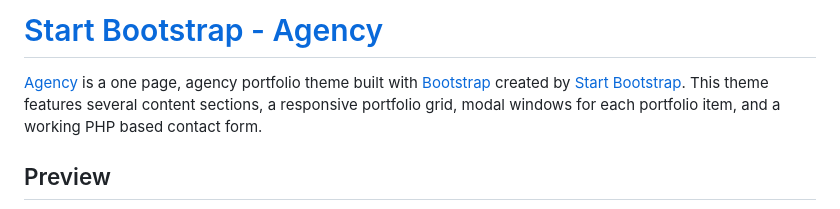
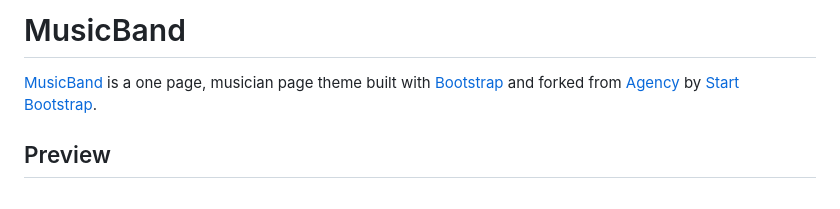
Before and after one commit to rolodoom/musicband, a Markdown page: README.md, the part around the change printed below. GitHub-like rendering.

```diff
--- a/README.md
+++ b/README.md
@@ -1,6 +1,7 @@
-# [Start Bootstrap - Agency](https://startbootstrap.com/theme/agency)
+# MusicBand
 
-[Agency](https://startbootstrap.com/theme/agency) is a one page, agency portfolio theme built with [Bootstrap](https://getbootstrap.com/) created by [Start Bootstrap](https://startbootstrap.com/). This theme features several content sections, a responsive portfolio grid, modal windows for each portfolio item, and a working PHP based contact form.
+[MusicBand](https://github.com/rolodoom/musicband) is a one page, musician page theme built with [Bootstrap](https://getbootstrap.com/) and forked from [Agency](https://startbootstrap.com/theme/agency) by [Start Bootstrap](https://startbootstrap.com/).
+
 
 ## Preview
 
```
Also changed, not shown: other parts of README.md (+9 -42 lines), src/IMAGES.md (added, +100 -0 lines), src/screenshots/screenshot.jpg (added).
